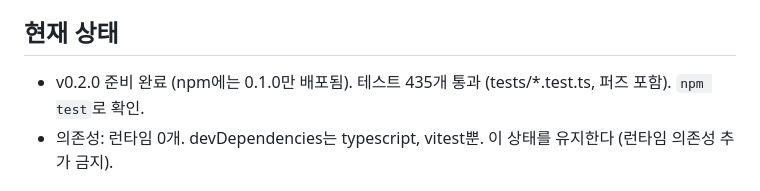
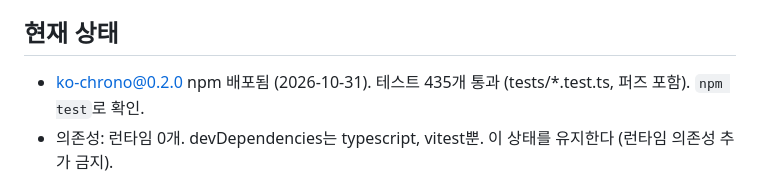
Before and after one commit to jwn7/ko-chrono, a Markdown page: CLAUDE.md, the part around the change. Drawn GitHub-style.

Commit message:
docs: 0.2.0 배포 반영
Co-Authored-By: Claude Opus 5.5 <noreply@anthropic.com>

```diff
--- a/CLAUDE.md
+++ b/CLAUDE.md
@@ -4,7 +4,7 @@
 chrono-node에 한국어 로케일이 없어서 만든다. es-hangul이 "글자"를 다루면 우리는 "문장 속 시간"을 다룬다.
 
 ## 현재 상태
-- v0.2.0 준비 완료 (npm에는 0.1.0만 배포됨). 테스트 435개 통과 (tests/*.test.ts, 퍼즈 포함). `npm test`로 확인.
+- ko-chrono@0.2.0 npm 배포됨 (2026-10-31). 테스트 435개 통과 (tests/*.test.ts, 퍼즈 포함). `npm test`로 확인.
 - 의존성: 런타임 0개. devDependencies는 typescript, vitest뿐. 이 상태를 유지한다 (런타임 의존성 추가 금지).
 
 ## 아키텍처 (src/)
```
